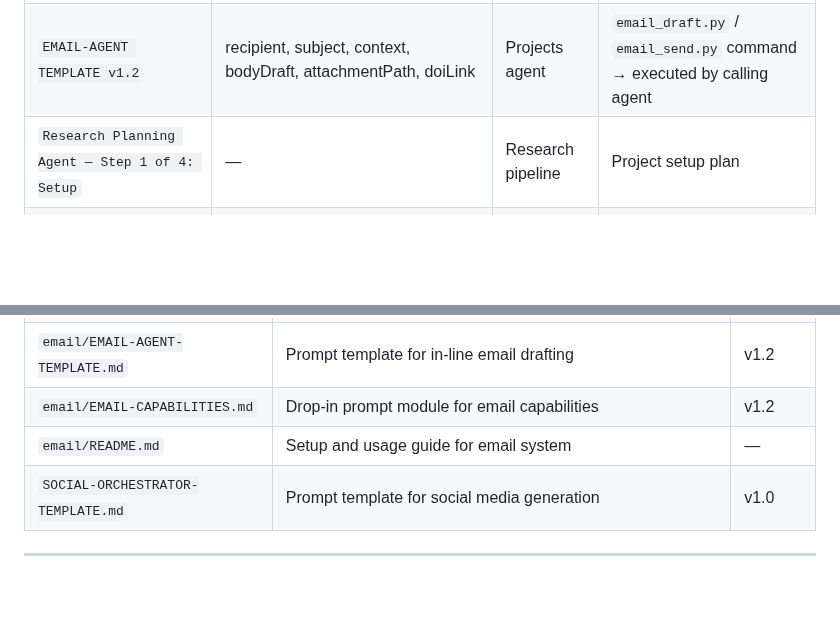
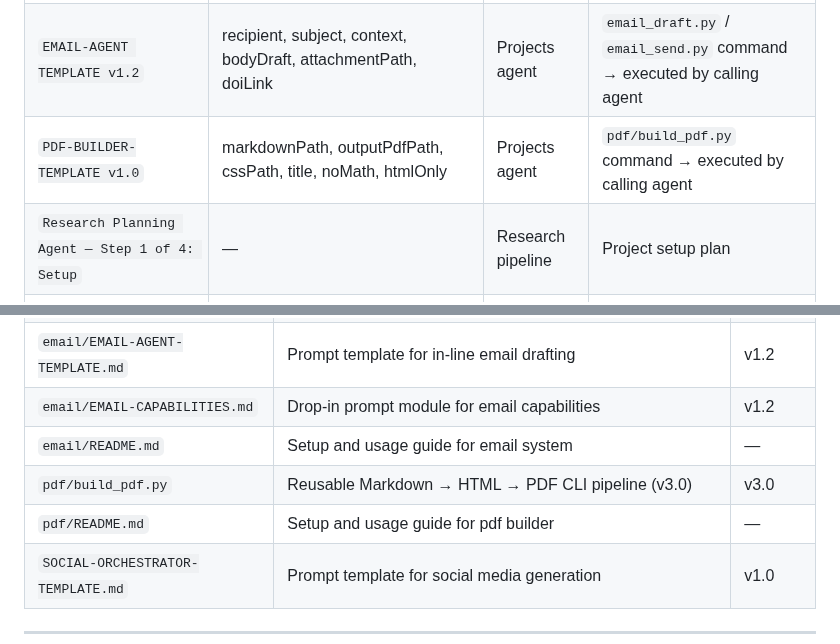
Before and after one commit to rwnq8/prompts, a Markdown page: ARCHITECTURE.md, 2 parts joined by grey strips. GitHub-like rendering; blank space fills up the shorter version.

Commit message:
ACTION:EDIT FILE: ARCHITECTURE.md RATIONALE:Document PDF builder integration - added PDF-BUILDER-TEMPLATE v1.0 to functional templates table and pdf/build_pdf.py, pdf/README.md to file listing. System audit: ALL PASS.

```diff
--- a/ARCHITECTURE.md
+++ b/ARCHITECTURE.md
@@ -43,6 +43,7 @@ Filled via `fill_prompt_template(templateName, templateArgs, additionalContent)`
 |:---------|:-----------|:------------|:---------|
 | `SOCIAL-ORCHESTRATOR TEMPLATE v1.0` | publicationTitle, publicationAuthors, publicationAbstract, publicationDOI, publicationFindings, publicationPath | Projects agent | Social media post text → published via Buffer API |
 | `EMAIL-AGENT TEMPLATE v1.2` | recipient, subject, context, bodyDraft, attachmentPath, doiLink | Projects agent | `email_draft.py` / `email_send.py` command → executed by calling agent |
+| `PDF-BUILDER-TEMPLATE v1.0` | markdownPath, outputPdfPath, cssPath, title, noMath, htmlOnly | Projects agent | `pdf/build_pdf.py` command → executed by calling agent |
 | `Research Planning Agent — Step 1 of 4: Setup` | — | Research pipeline | Project setup plan |
 | `Research Writing Agent — Step 2 of 4: Draft` | — | Research pipeline | Research draft |
 | `Research Review Agent — Step 3 of 4: Quality Check` | — | Research pipeline | Quality review |
@@ -249,6 +250,8 @@ PROMPTS AGENT (META-PROMPT-DEEPSEEK.md):
 | `email/EMAIL-AGENT-TEMPLATE.md` | Prompt template for in-line email drafting | v1.2 |
 | `email/EMAIL-CAPABILITIES.md` | Drop-in prompt module for email capabilities | v1.2 |
 | `email/README.md` | Setup and usage guide for email system | — |
+| `pdf/build_pdf.py` | Reusable Markdown → HTML → PDF CLI pipeline (v3.0) | v3.0 |
+| `pdf/README.md` | Setup and usage guide for pdf builder | — |
 | `SOCIAL-ORCHESTRATOR-TEMPLATE.md` | Prompt template for social media generation | v1.0 |
 
 ---
```
